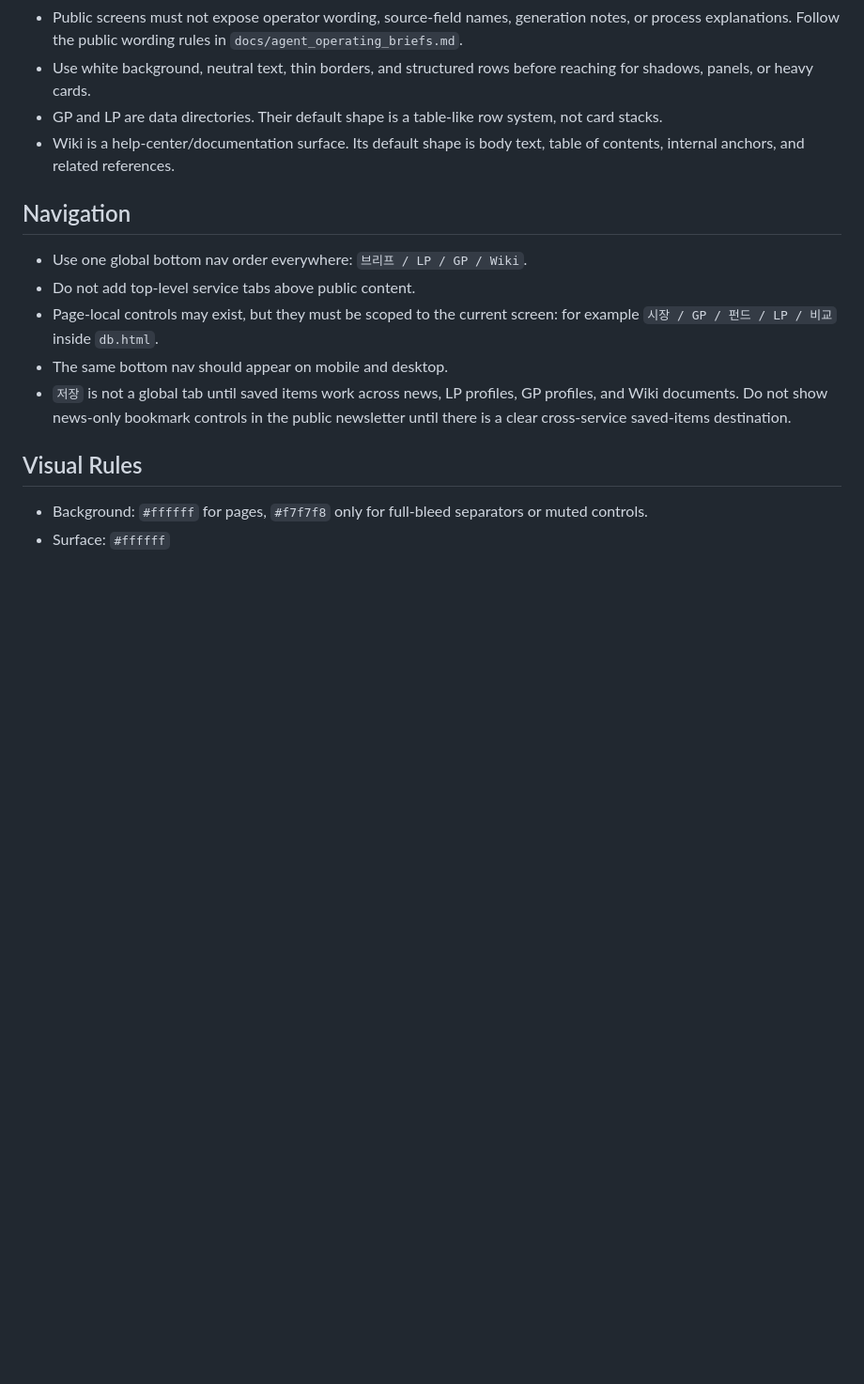
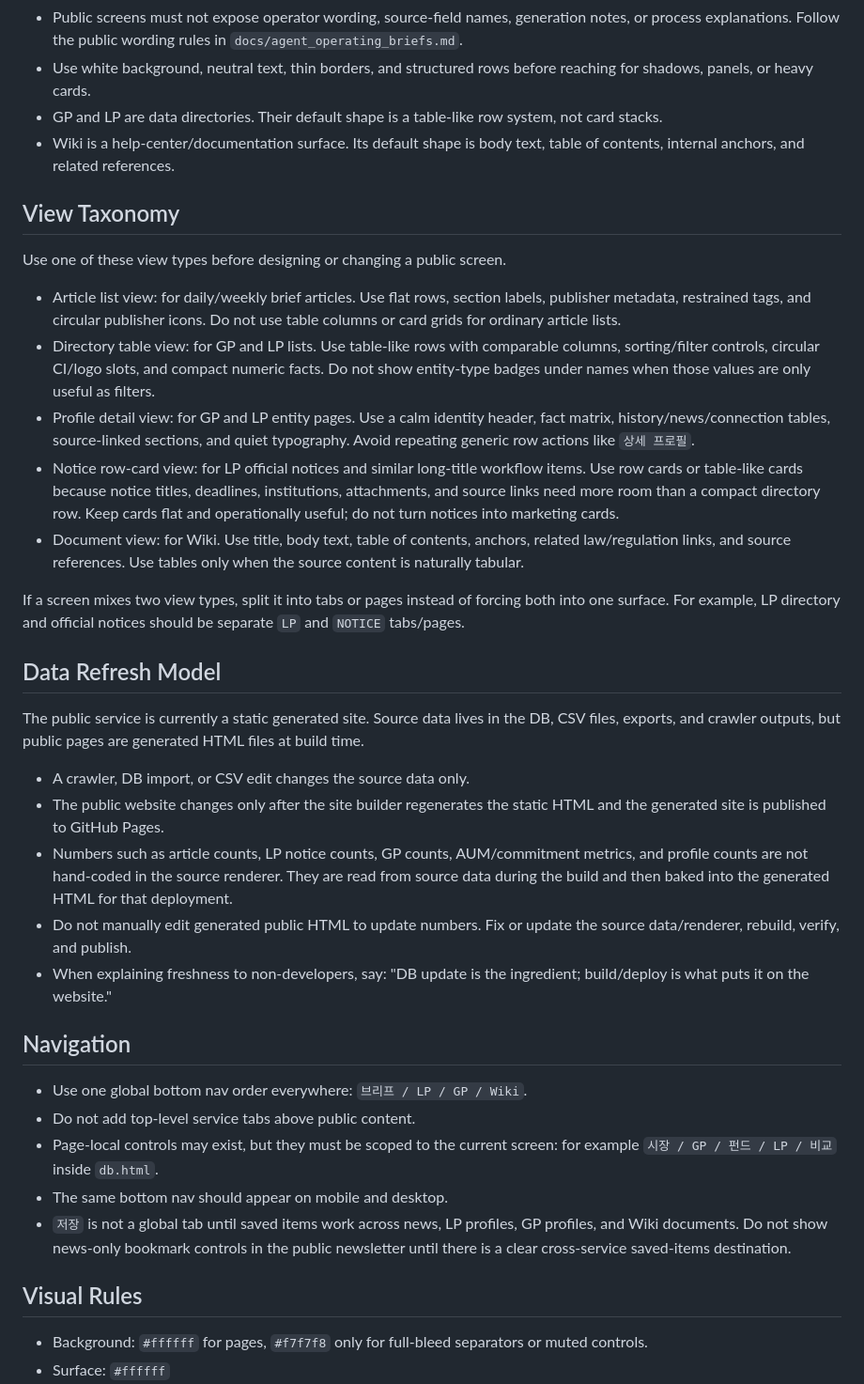
Before and after one commit to pkkong/korea-pef-db, a Markdown page: docs/design_system.md, the part around the change. Shown at 94% size. Drawn GitHub-style; blank space fills up the shorter version.

Commit message:
Document public view taxonomy and refresh model

```diff
--- a/docs/design_system.md
+++ b/docs/design_system.md
@@ -26,6 +26,51 @@ typography, row density, icon treatment, and navigation hierarchy.
   system, not card stacks.
 - Wiki is a help-center/documentation surface. Its default shape is body text,
   table of contents, internal anchors, and related references.
+
+## View Taxonomy
+
+Use one of these view types before designing or changing a public screen.
+
+- Article list view: for daily/weekly brief articles. Use flat rows, section
+  labels, publisher metadata, restrained tags, and circular publisher icons.
+  Do not use table columns or card grids for ordinary article lists.
+- Directory table view: for GP and LP lists. Use table-like rows with comparable
+  columns, sorting/filter controls, circular CI/logo slots, and compact numeric
+  facts. Do not show entity-type badges under names when those values are only
+  useful as filters.
+- Profile detail view: for GP and LP entity pages. Use a calm identity header,
+  fact matrix, history/news/connection tables, source-linked sections, and
+  quiet typography. Avoid repeating generic row actions like `상세 프로필`.
+- Notice row-card view: for LP official notices and similar long-title workflow
+  items. Use row cards or table-like cards because notice titles, deadlines,
+  institutions, attachments, and source links need more room than a compact
+  directory row. Keep cards flat and operationally useful; do not turn notices
+  into marketing cards.
+- Document view: for Wiki. Use title, body text, table of contents, anchors,
+  related law/regulation links, and source references. Use tables only when the
+  source content is naturally tabular.
+
+If a screen mixes two view types, split it into tabs or pages instead of forcing
+both into one surface. For example, LP directory and official notices should be
+separate `LP` and `NOTICE` tabs/pages.
+
+## Data Refresh Model
+
+The public service is currently a static generated site. Source data lives in
+the DB, CSV files, exports, and crawler outputs, but public pages are generated
+HTML files at build time.
+
+- A crawler, DB import, or CSV edit changes the source data only.
+- The public website changes only after the site builder regenerates the static
+  HTML and the generated site is published to GitHub Pages.
+- Numbers such as article counts, LP notice counts, GP counts, AUM/commitment
+  metrics, and profile counts are not hand-coded in the source renderer. They
+  are read from source data during the build and then baked into the generated
+  HTML for that deployment.
+- Do not manually edit generated public HTML to update numbers. Fix or update
+  the source data/renderer, rebuild, verify, and publish.
+- When explaining freshness to non-developers, say: "DB update is the
+  ingredient; build/deploy is what puts it on the website."
 
 ## Navigation
 
```
Also changed, not shown: AGENTS.md (+2 -0 lines), docs/agent_operating_briefs.md (+2 -0 lines).
